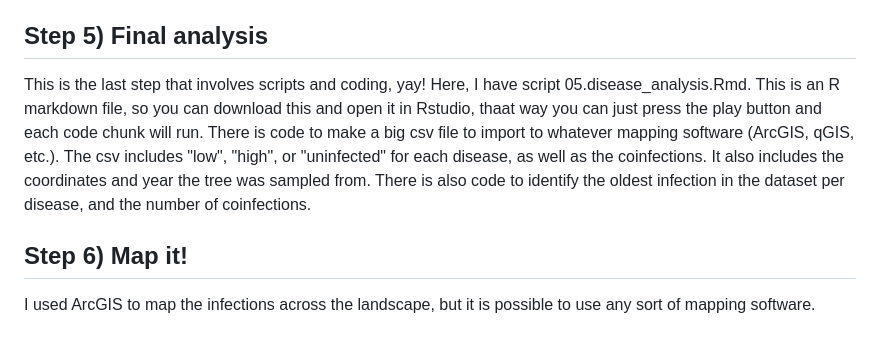
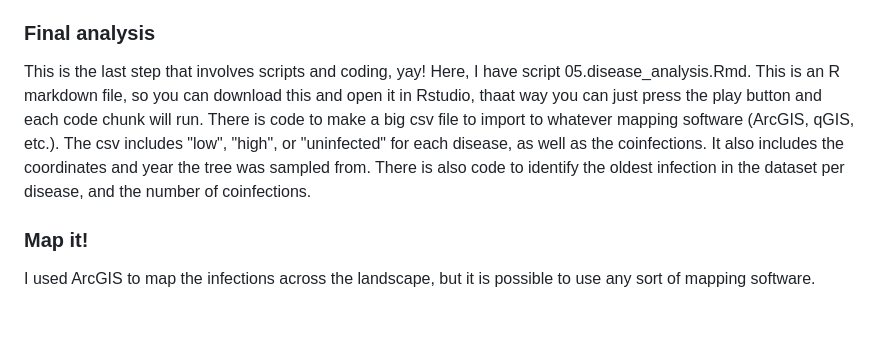
Before and after one commit to marnequigg/u_americana_disease, a Markdown page: README.md, the part around the change. Drawn GitHub-style.

Commit message:
Update README.md
Updated the steps to reflect the pipeline visual

```diff
--- a/README.md
+++ b/README.md
@@ -29,8 +29,8 @@ Now it's time to run script 03.map_taxa.sh. You can do this the slow way by inpu
 ## Step 4) Identify Infections
 Almost done! Now, it is time to run script 04.identify_infections.R. In this script, I had to build a personal R library directory. Then you have two options, you can either open R on whatever server you are using then run it line-by-line, or you can make a nano R script and run it all at once. Either way, first you download the necessary packages. Most of them are available within tidyverse. Then it loops through each file and scans the taxonomy files for the target families and genera. It calculates the number of occurrences of the target family or genera present per individual and outputs a csv file.
 
-## Step 5) Final analysis
+### Final analysis
 This is the last step that involves scripts and coding, yay! Here, I have script 05.disease_analysis.Rmd. This is an R markdown file, so you can download this and open it in Rstudio, thaat way you can just press the play button and each code chunk will run. There is code to make a big csv file to import to whatever mapping software (ArcGIS, qGIS, etc.). The csv includes "low", "high", or "uninfected" for each disease, as well as the coinfections. It also includes the coordinates and year the tree was sampled from. There is also code to identify the oldest infection in the dataset per disease, and the number of coinfections.
 
-## Step 6) Map it!
+### Map it!
 I used ArcGIS to map the infections across the landscape, but it is possible to use any sort of mapping software.
```
